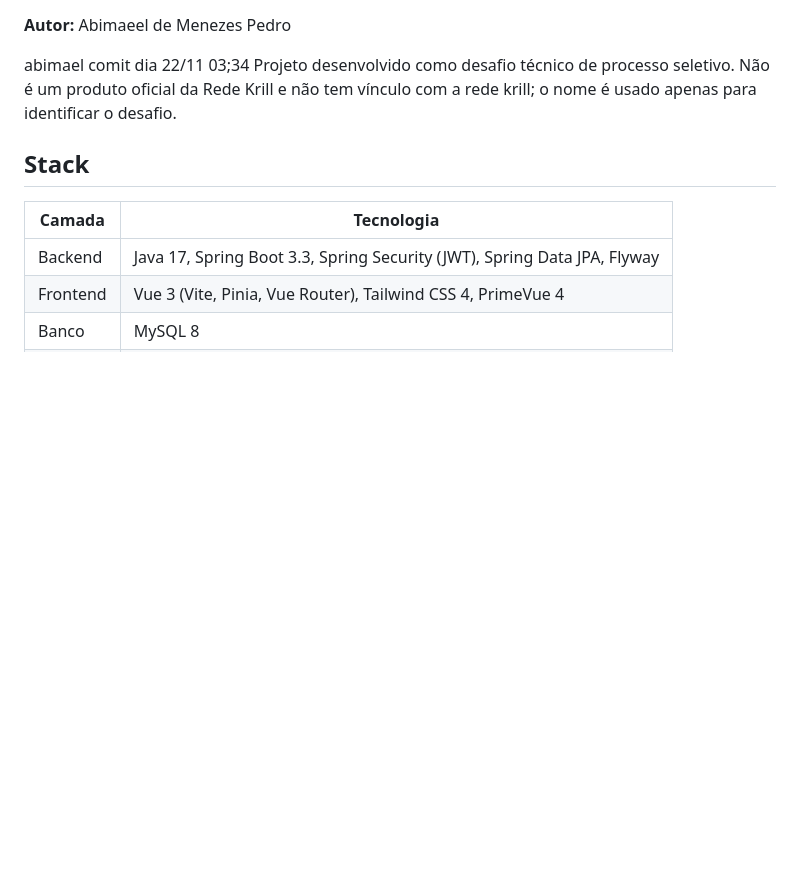
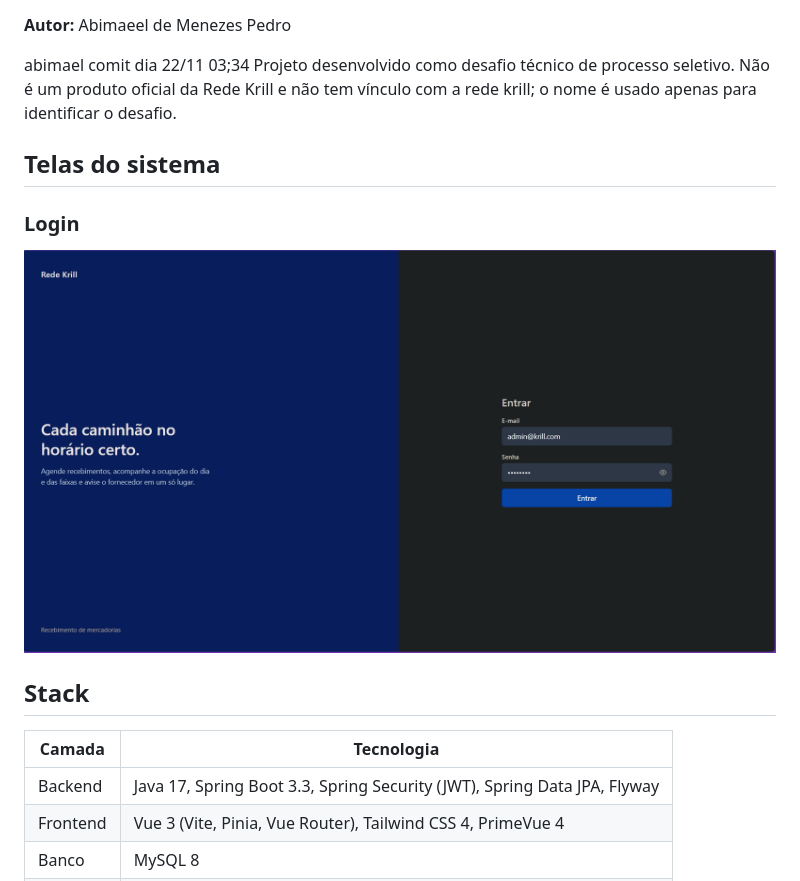
Before and after one commit to bimadevfull/krill-agendamentos, a Markdown page: README.md, the part around the change. Drawn GitHub-style; pictures changed too: docs/img/login.png (added); blank space fills up the shorter version.

Commit message:
docs: adiciona print da tela de login ao README

```diff
--- a/README.md
+++ b/README.md
@@ -6,6 +6,11 @@ ocupação por **dia** e por **faixa horária**. Frontend e backend são separad
 **Autor:** Abimaeel de Menezes Pedro
 
 abimael comit dia 22/11 03;34 Projeto desenvolvido como desafio técnico de processo seletivo. Não é um produto oficial da Rede Krill e não tem vínculo com a rede krill; o nome é usado apenas para identificar o desafio.
+
+## Telas do sistema
+
+### Login
+![Tela de login](docs/img/login.png)
 
 ## Stack
 
```
